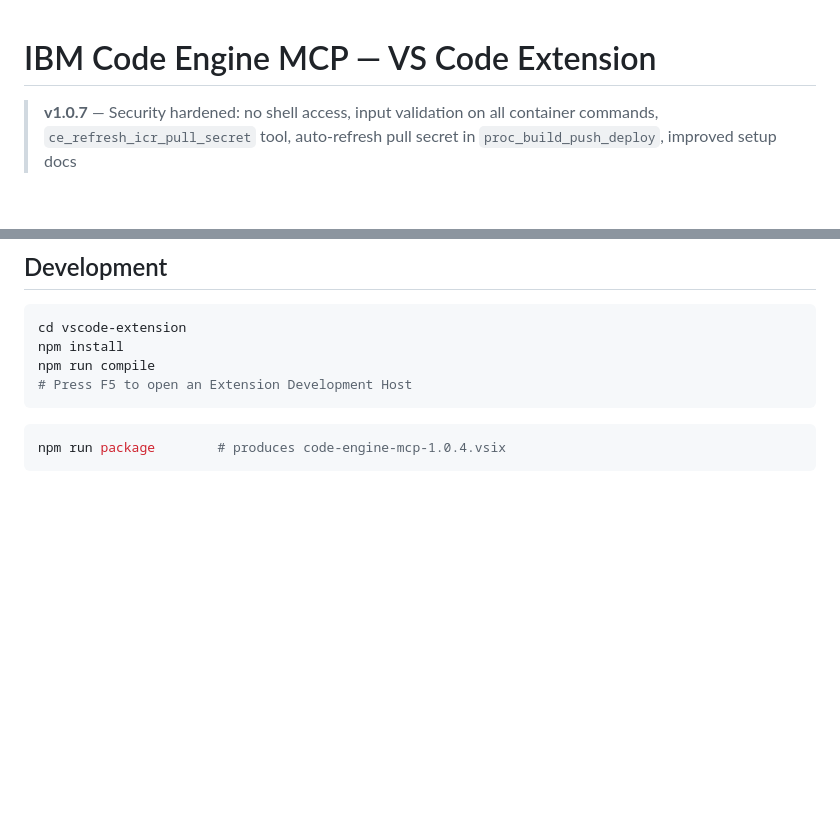
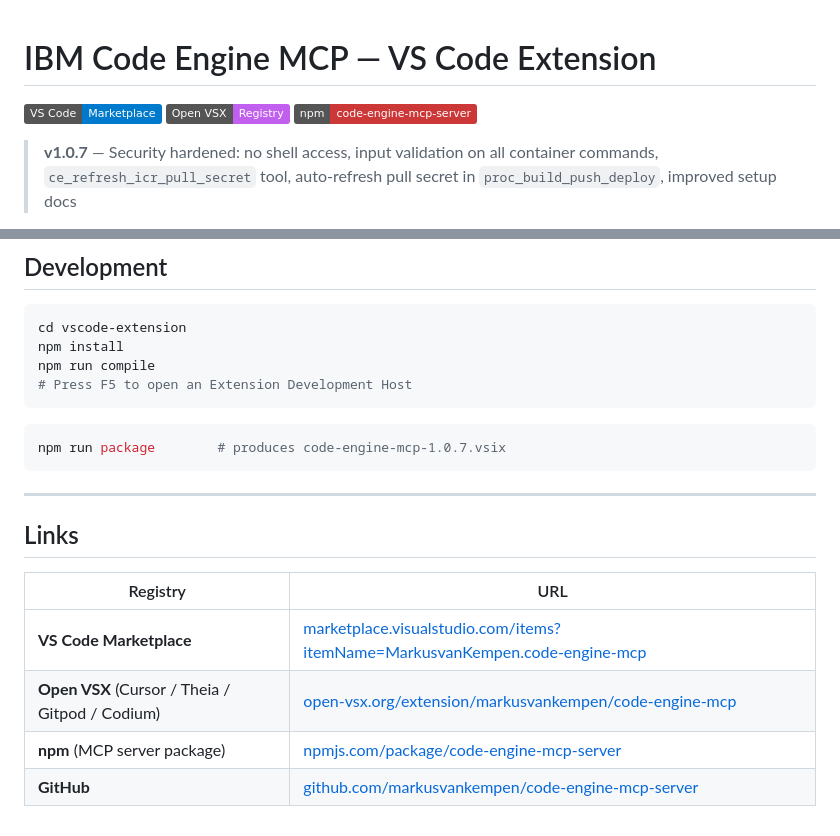
Before and after one commit to markusvankempen/code-engine-mcp-server, a Markdown page: vscode-extension/README.md, 2 parts joined by grey strips. Drawn GitHub-style; badges without logos; blank space fills up the shorter version.

````diff
--- a/vscode-extension/README.md
+++ b/vscode-extension/README.md
@@ -1,4 +1,8 @@
 # IBM Code Engine MCP — VS Code Extension
+
+[![VS Code Marketplace](https://img.shields.io/badge/VS%20Code-Marketplace-007ACC?logo=visualstudiocode&logoColor=white)](https://marketplace.visualstudio.com/items?itemName=MarkusvanKempen.code-engine-mcp)
+[![Open VSX](https://img.shields.io/badge/Open%20VSX-Registry-C160EF?logo=eclipseide&logoColor=white)](https://open-vsx.org/extension/markusvankempen/code-engine-mcp)
+[![npm](https://img.shields.io/badge/npm-code--engine--mcp--server-CB3837?logo=npm&logoColor=white)](https://www.npmjs.com/package/code-engine-mcp-server)
 
 > **v1.0.7** — Security hardened: no shell access, input validation on all container commands, `ce_refresh_icr_pull_secret` tool, auto-refresh pull secret in `proc_build_push_deploy`, improved setup docs
 
@@ -125,5 +129,16 @@ npm run compile
 ```
 
 ```bash
-npm run package        # produces code-engine-mcp-1.0.4.vsix
+npm run package        # produces code-engine-mcp-1.0.7.vsix
 ```
+
+---
+
+## Links
+
+| Registry | URL |
+|---|---|
+| **VS Code Marketplace** | [marketplace.visualstudio.com/items?itemName=MarkusvanKempen.code-engine-mcp](https://marketplace.visualstudio.com/items?itemName=MarkusvanKempen.code-engine-mcp) |
+| **Open VSX** (Cursor / Theia / Gitpod / Codium) | [open-vsx.org/extension/markusvankempen/code-engine-mcp](https://open-vsx.org/extension/markusvankempen/code-engine-mcp) |
+| **npm** (MCP server package) | [npmjs.com/package/code-engine-mcp-server](https://www.npmjs.com/package/code-engine-mcp-server) |
+| **GitHub** | [github.com/markusvankempen/code-engine-mcp-server](https://github.com/markusvankempen/code-engine-mcp-server) |
````
